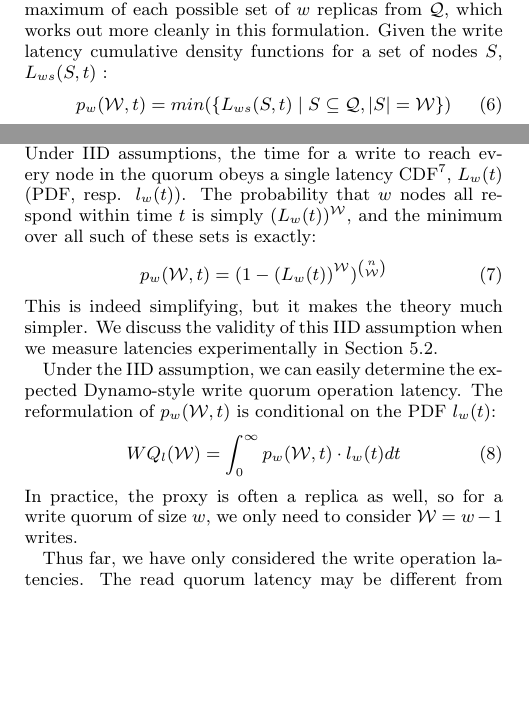
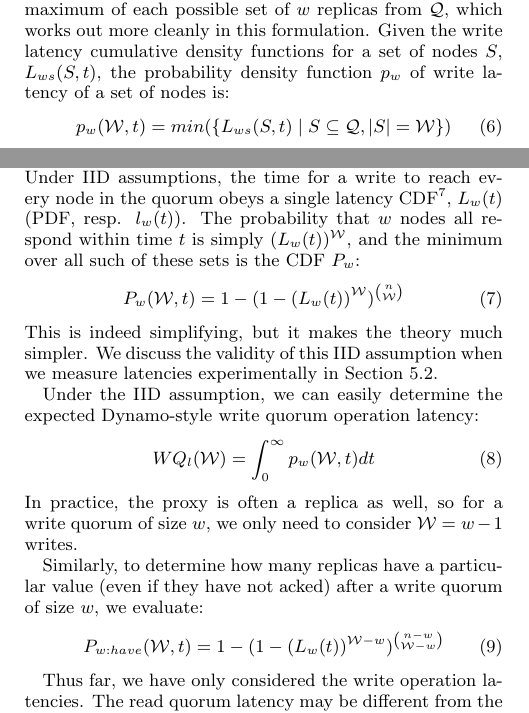
Before and after one commit to pbailis/pbs-vldb-historical-paper-material, a LaTeX document (writeup/ernst.tex): two parts of the columns of page 5 of 7, joined at a grey line, cut so that both start at the same text, the shorter picture padded with empty space. Compiled offline with pdfLaTeX.

Commit message:
fixing writing

```diff
--- a/writeup/ernst.tex
+++ b/writeup/ernst.tex
@@ -530,7 +530,8 @@ by time $t$.  However, this is equivalent to taking the minimum
 response time over the maximum of each possible set of $w$ replicas
 from $\mathcal{Q}$, which works out more cleanly in this formulation.
 Given the write latency cumulative density functions for a set of
-nodes $S$, $L_{ws}(S, t)$ :
+nodes $S$, $L_{ws}(S, t)$, the probability density function $p_w$ of
+write latency of a set of nodes is:
 \begin{equation}
 p_w(\mathcal{W}, t) = min(\{L_{ws}(S, t) \mid S \subseteq \mathcal{Q}, |S| = \mathcal{W}\})
 \end{equation}
@@ -561,22 +562,27 @@ CDF\footnote{Note that this distribution only captures the request
   replica can serve the data before it responds to the proxy.},
 $L_w(t)$ (PDF, resp. $l_w(t)$).  The probability that $w$ nodes all
 respond within time $t$ is simply $(L_w(t))^\mathcal{W}$, and the
-minimum over all such of these sets is exactly:
+minimum over all such of these sets is the CDF $P_w$:
 \begin{equation}
-p_w(\mathcal{W}, t) = (1-(L_w(t))^\mathcal{W})^{n \choose \mathcal{W}}
+P_w(\mathcal{W}, t) = 1-(1-(L_w(t))^\mathcal{W})^{n \choose \mathcal{W}}
 \end{equation}
 This is indeed simplifying, but it makes the theory much simpler.  We
 discuss the validity of this IID assumption when we measure latencies
 experimentally in Section \ref{sec:real-latency}.
 
 Under the IID assumption, we can easily determine the expected
-Dynamo-style write quorum operation latency. The reformulation of
-$p_w(\mathcal{W}, t)$ is conditional on the PDF $l_w(t)$:
+Dynamo-style write quorum operation latency:
 \begin{equation}
-WQ_l(\mathcal{W}) = \int_0^{\infty} p_w(\mathcal{W}, t) \cdot l_w(t) dt
+WQ_l(\mathcal{W}) = \int_0^{\infty} p_w(\mathcal{W}, t) dt
 \end{equation}
 In practice, the proxy is often a replica as well, so for a write
 quorum of size $w$, we only need to consider $\mathcal{W}=w-1$ writes.
+
+Similarly, to determine how many replicas have a particular value (even if they have not acked) after a write quorum of size $w$, we evaluate:
+\begin{equation}
+P_{w:have}(\mathcal{W}, t) = 1-(1-(L_w(t))^{\mathcal{W}-w})^{n-w \choose \mathcal{W}-w}
+\end{equation}
+
 
 Thus far, we have only considered the write operation latencies.  The
 read quorum latency may be different from the write latency depending
```
Also changed, not shown: writeup/ernst.tex (12 more changed lines), 1 other file.
